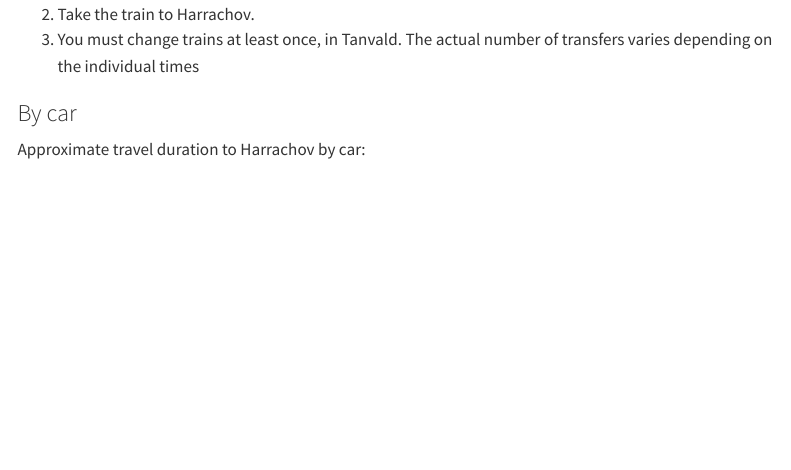
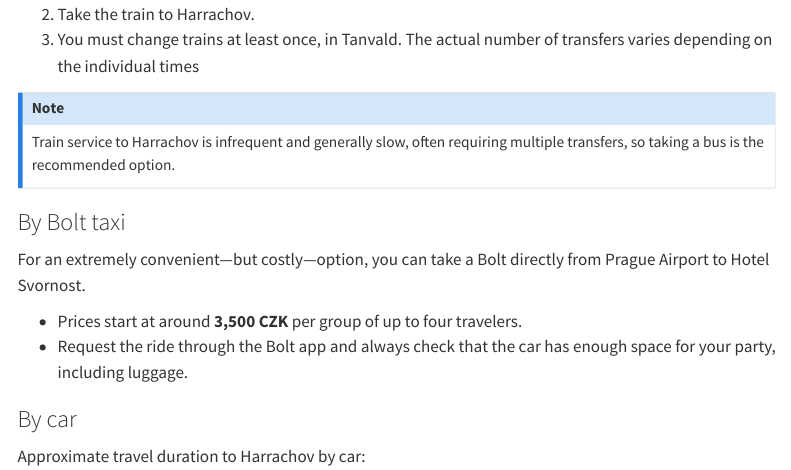
Before and after one commit to tsamsonov/harrachov, a Quarto document (travel.qmd): the page in a window 1100 px wide, from 940 px down. Rendered offline with R 4.5, knitr and Pandoc in place of Quarto, with nearby package versions; menus at the side of the page are left out.

Commit message:
update website

```diff
--- a/travel.qmd
+++ b/travel.qmd
@@ -30,3 +31,13 @@ Way from the airport:
+::: {.callout-note}
+Train service to Harrachov is infrequent and generally slow, often requiring multiple transfers, so taking a bus is the recommended option.
+:::
+
+### By Bolt taxi
+
+For an extremely convenient—but costly—option, you can take a Bolt directly from Prague Airport to Hotel Svornost.
+
+- Prices start at around __3,500 CZK__ per group of up to four travelers.
+- Request the ride through the Bolt app and always check that the car has enough space for your party, including luggage.
 
 ### By car
 
```
Also changed, not shown: registration.qmd (+4 -4 lines), docs/search.json, travel.qmd (7 more changed lines), 2 other files.
